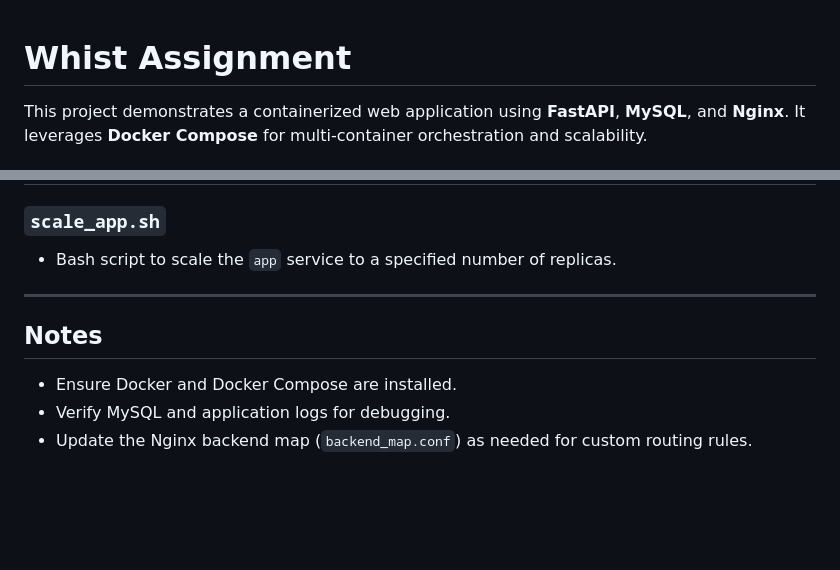
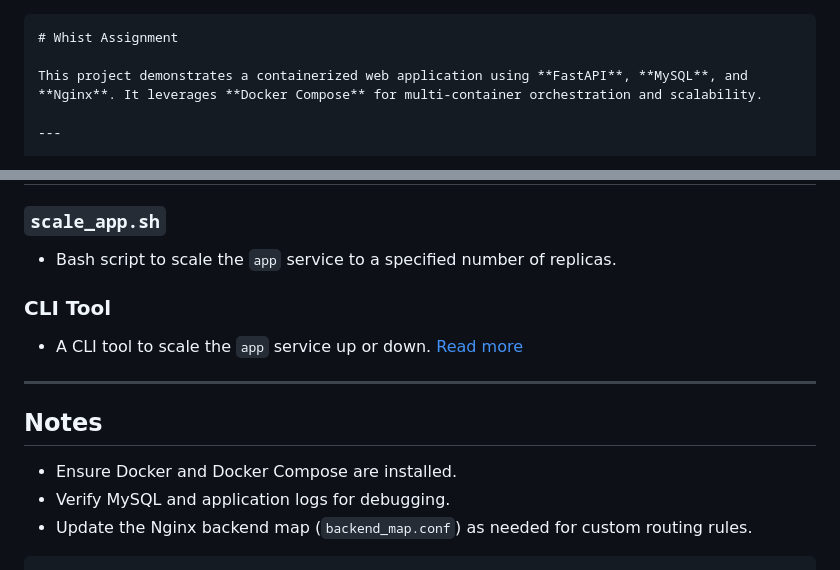
Before and after one commit to barmoshe/fast_api, a Markdown page: readme.md, 2 parts joined by grey strips. Drawn GitHub-style; blank space fills up the shorter version.

````diff
--- a/readme.md
+++ b/readme.md
@@ -1,3 +1,4 @@
+```markdown
 # Whist Assignment
 
 This project demonstrates a containerized web application using **FastAPI**, **MySQL**, and **Nginx**. It leverages **Docker Compose** for multi-container orchestration and scalability.
@@ -125,6 +147,9 @@ whist_assignment/
 ### `scale_app.sh`
 - Bash script to scale the `app` service to a specified number of replicas.
 
+### CLI Tool
+- A CLI tool to scale the `app` service up or down. [Read more](./docker-scale-cli/README.md)
+
 ---
 
 ## Notes
@@ -132,3 +157,4 @@ whist_assignment/
 - Ensure Docker and Docker Compose are installed.
 - Verify MySQL and application logs for debugging.
 - Update the Nginx backend map (`backend_map.conf`) as needed for custom routing rules.
+```
````
Also changed, not shown: other parts of readme.md (+27 -6 lines).
